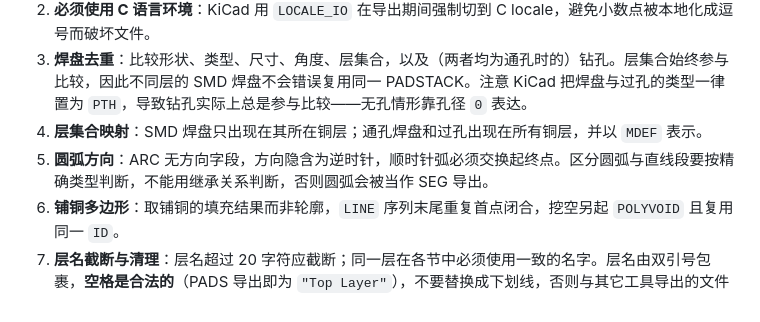
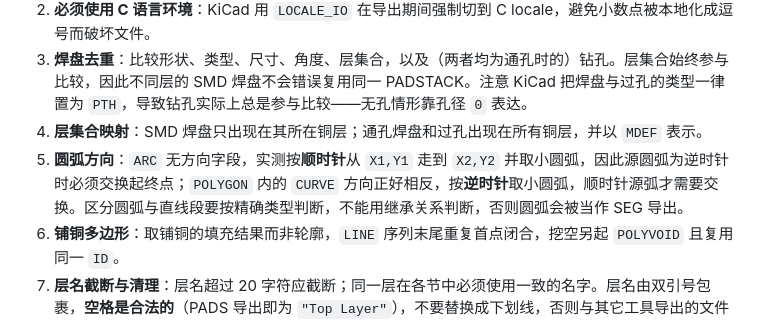
Before and after one commit to easyeda/eext-export-hyperlynx, a Markdown page: docs/hyperlynx-file-format.md, the part around the change. Rendered like a GitHub page.

Commit message:
docs: 修正 ARC/CURVE 方向描述，与实测一致
- ARC 实测为顺时针，CURVE 实测为逆时针。

```diff
--- a/docs/hyperlynx-file-format.md
+++ b/docs/hyperlynx-file-format.md
@@ -241,7 +241,7 @@ HyperLynx 格式以 `{END}` 作为文件结束标记，本扩展会输出该行
 2. **必须使用 C 语言环境**：KiCad 用 `LOCALE_IO` 在导出期间强制切到 C locale，避免小数点被本地化成逗号而破坏文件。
 3. **焊盘去重**：比较形状、类型、尺寸、角度、层集合，以及（两者均为通孔时的）钻孔。层集合始终参与比较，因此不同层的 SMD 焊盘不会错误复用同一 PADSTACK。注意 KiCad 把焊盘与过孔的类型一律置为 `PTH`，导致钻孔实际上总是参与比较——无孔情形靠孔径 `0` 表达。
 4. **层集合映射**：SMD 焊盘只出现在其所在铜层；通孔焊盘和过孔出现在所有铜层，并以 `MDEF` 表示。
-5. **圆弧方向**：ARC 无方向字段，方向隐含为逆时针，顺时针弧必须交换起终点。区分圆弧与直线段要按精确类型判断，不能用继承关系判断，否则圆弧会被当作 SEG 导出。
+5. **圆弧方向**：`ARC` 无方向字段，实测按**顺时针**从 `X1,Y1` 走到 `X2,Y2` 并取小圆弧，因此源圆弧为逆时针时必须交换起终点；`POLYGON` 内的 `CURVE` 方向正好相反，按**逆时针**取小圆弧，顺时针源弧才需要交换。区分圆弧与直线段要按精确类型判断，不能用继承关系判断，否则圆弧会被当作 SEG 导出。
 6. **铺铜多边形**：取铺铜的填充结果而非轮廓，`LINE` 序列末尾重复首点闭合，挖空另起 `POLYVOID` 且复用同一 `ID`。
 7. **层名截断与清理**：层名超过 20 字符应截断；同一层在各节中必须使用一致的名字。层名由双引号包裹，**空格是合法的**（PADS 导出即为 `"Top Layer"`），不要替换成下划线，否则与其它工具导出的文件不一致。
 8. **已知丢失的信息**：板内挖空/开槽、每层独立形状的焊盘、非受支持的焊盘形状（退化为椭圆）、网络码 > 0 但网络名为空的网络上的对象。
```
